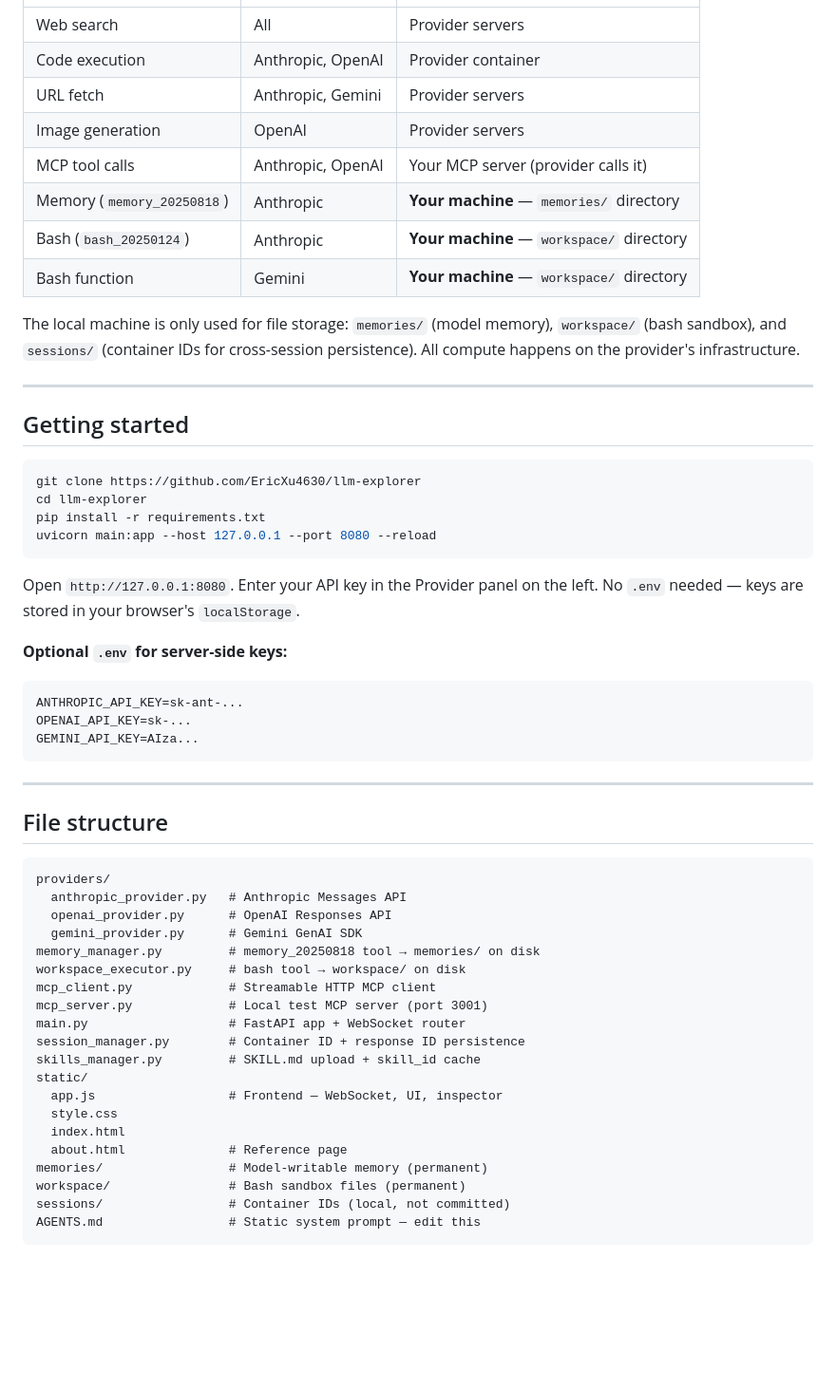
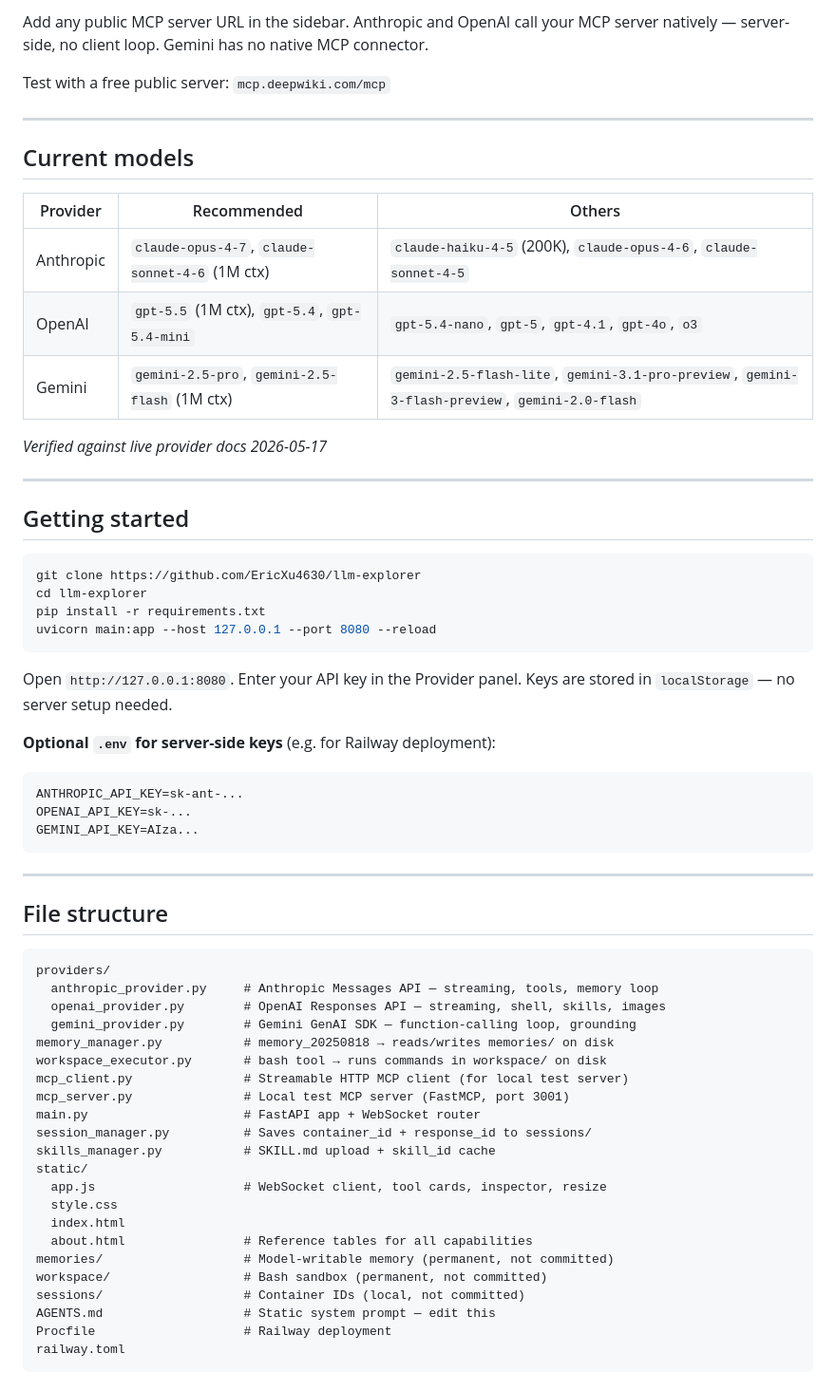
Before and after one commit to EricXu4630/llm-explorer, a Markdown page: README.md, the part around one of its changes. Shown at 95% size. Rendered like a GitHub page; blank space fills up the shorter version.

````diff
--- a/README.md
+++ b/README.md
@@ -89,14 +132,18 @@ You use both the same way — enable the checkbox, ask naturally. The harness ha
+Add any public MCP server URL in the sidebar. Anthropic and OpenAI call your MCP server natively — server-side, no client loop. Gemini has no native MCP connector.
+
+Test with a free public server: `mcp.deepwiki.com/mcp`
+
+---
+
+## Current models
+
+| Provider | Recommended | Others |
 |---|---|---|
-| Web search | All | Provider servers |
-| Code execution | Anthropic, OpenAI | Provider container |
-| URL fetch | Anthropic, Gemini | Provider servers |
-| Image generation | OpenAI | Provider servers |
-| MCP tool calls | Anthropic, OpenAI | Your MCP server (provider calls it) |
-| Memory (`memory_20250818`) | Anthropic | **Your machine** — `memories/` directory |
-| Bash (`bash_20250124`) | Anthropic | **Your machine** — `workspace/` directory |
-| Bash function | Gemini | **Your machine** — `workspace/` directory |
+| Anthropic | `claude-opus-4-7`, `claude-sonnet-4-6` (1M ctx) | `claude-haiku-4-5` (200K), `claude-opus-4-6`, `claude-sonnet-4-5` |
+| OpenAI | `gpt-5.5` (1M ctx), `gpt-5.4`, `gpt-5.4-mini` | `gpt-5.4-nano`, `gpt-5`, `gpt-4.1`, `gpt-4o`, `o3` |
+| Gemini | `gemini-2.5-pro`, `gemini-2.5-flash` (1M ctx) | `gemini-2.5-flash-lite`, `gemini-3.1-pro-preview`, `gemini-3-flash-preview`, `gemini-2.0-flash` |
 
-The local machine is only used for file storage: `memories/` (model memory), `workspace/` (bash sandbox), and `sessions/` (container IDs for cross-session persistence). All compute happens on the provider's infrastructure.
+*Verified against live provider docs 2026-05-17*
 
 ---
 
@@ -109,9 +156,9 @@ pip install -r requirements.txt
 uvicorn main:app --host 127.0.0.1 --port 8080 --reload
 ```
 
-Open `http://127.0.0.1:8080`. Enter your API key in the Provider panel on the left. No `.env` needed — keys are stored in your browser's `localStorage`.
+Open `http://127.0.0.1:8080`. Enter your API key in the Provider panel. Keys are stored in `localStorage` — no server setup needed.
 
-**Optional `.env` for server-side keys:**
+**Optional `.env` for server-side keys** (e.g. for Railway deployment):
 ```
 ANTHROPIC_API_KEY=sk-ant-...
 OPENAI_API_KEY=sk-...
@@ -124,23 +171,25 @@ GEMINI_API_KEY=AIza...
 
 ```
 providers/
-  anthropic_provider.py   # Anthropic Messages API
-  openai_provider.py      # OpenAI Responses API
-  gemini_provider.py      # Gemini GenAI SDK
-memory_manager.py         # memory_20250818 tool → memories/ on disk
-workspace_executor.py     # bash tool → workspace/ on disk
-mcp_client.py             # Streamable HTTP MCP client
-mcp_server.py             # Local test MCP server (port 3001)
-main.py                   # FastAPI app + WebSocket router
-session_manager.py        # Container ID + response ID persistence
-skills_manager.py         # SKILL.md upload + skill_id cache
+  anthropic_provider.py     # Anthropic Messages API — streaming, tools, memory loop
+  openai_provider.py        # OpenAI Responses API — streaming, shell, skills, images
+  gemini_provider.py        # Gemini GenAI SDK — function-calling loop, grounding
+memory_manager.py           # memory_20250818 → reads/writes memories/ on disk
+workspace_executor.py       # bash tool → runs commands in workspace/ on disk
+mcp_client.py               # Streamable HTTP MCP client (for local test server)
+mcp_server.py               # Local test MCP server (FastMCP, port 3001)
+main.py                     # FastAPI app + WebSocket router
+session_manager.py          # Saves container_id + response_id to sessions/
+skills_manager.py           # SKILL.md upload + skill_id cache
 static/
-  app.js                  # Frontend — WebSocket, UI, inspector
+  app.js                    # WebSocket client, tool cards, inspector, resize
   style.css
   index.html
-  about.html              # Reference page
-memories/                 # Model-writable memory (permanent)
-workspace/                # Bash sandbox files (permanent)
-sessions/                 # Container IDs (local, not committed)
-AGENTS.md                 # Static system prompt — edit this
+  about.html                # Reference tables for all capabilities
+memories/                   # Model-writable memory (permanent, not committed)
+workspace/                  # Bash sandbox (permanent, not committed)
+sessions/                   # Container IDs (local, not committed)
+AGENTS.md                   # Static system prompt — edit this
+Procfile                    # Railway deployment
+railway.toml
 ```
````
Also changed, not shown: other parts of README.md (+116 -83 lines).
